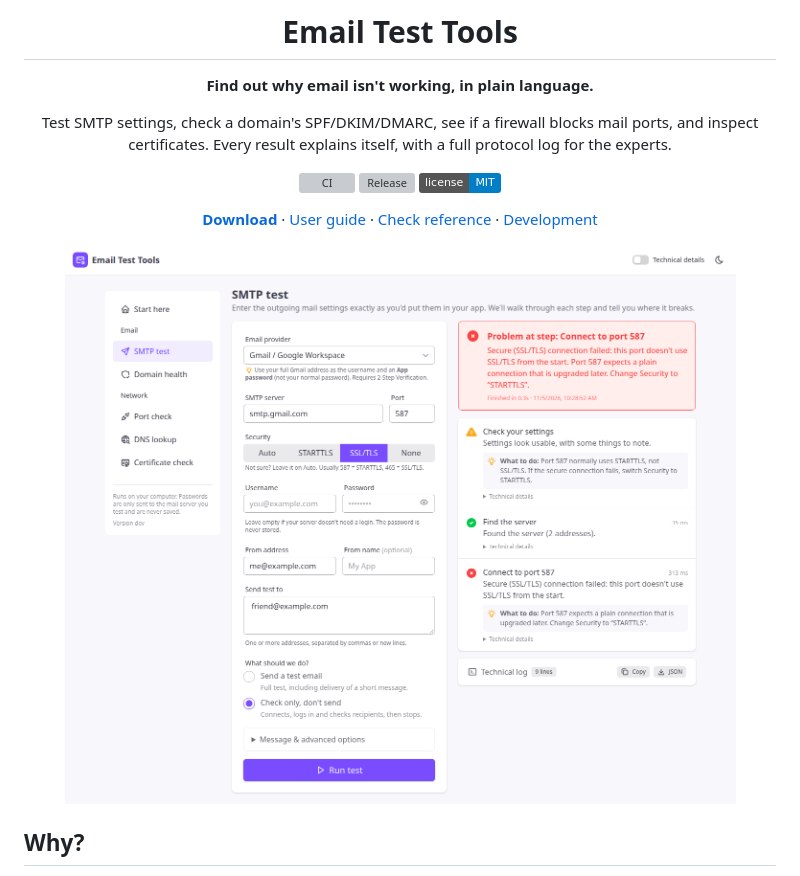
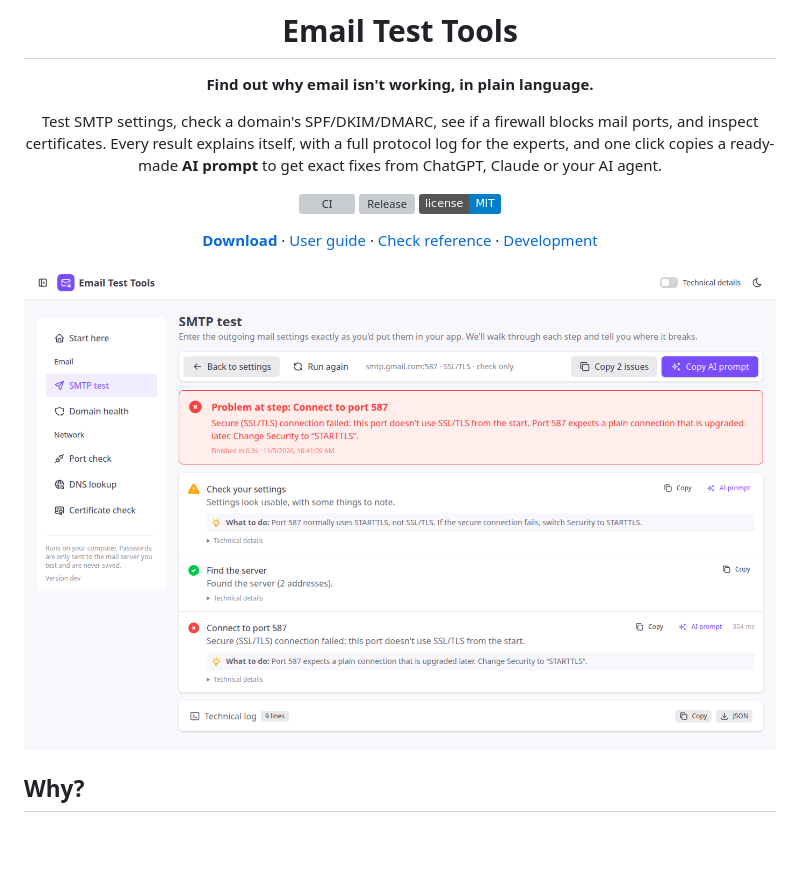
Before and after one commit to nahidacm/email-test-tools, a Markdown page: README.md, the part around one of its changes. Rendered like a GitHub page; pictures changed too: docs/images/smtp-test.png; badges without logos; blank space fills up the shorter version; grey boxes are pictures that could not be loaded.

```diff
--- a/README.md
+++ b/README.md
@@ -7,7 +7,7 @@
 **Find out why email isn't working, in plain language.**
 
 Test SMTP settings, check a domain's SPF/DKIM/DMARC, see if a firewall blocks mail ports, and inspect certificates.
-Every result explains itself, with a full protocol log for the experts.
+Every result explains itself, with a full protocol log for the experts, and one click copies a ready-made **AI prompt** to get exact fixes from ChatGPT, Claude or your AI agent.
 
 [![CI](https://github.com/nahidacm/email-test-tools/actions/workflows/ci.yml/badge.svg)](https://github.com/nahidacm/email-test-tools/actions/workflows/ci.yml)
 [![Release](https://img.shields.io/github/v/release/nahidacm/email-test-tools)](https://github.com/nahidacm/email-test-tools/releases/latest)
```
Also changed, not shown: other parts of README.md (+1 -0 lines), CHANGELOG.md (+5 -1 lines), docs/user-guide.md (+13 -3 lines), docs/images/certificate-check-dark.png, docs/images/domain-health.png, docs/images/home.png, docs/images/port-check.png, docs/images/technical-log-dark.png, 3 other files.
